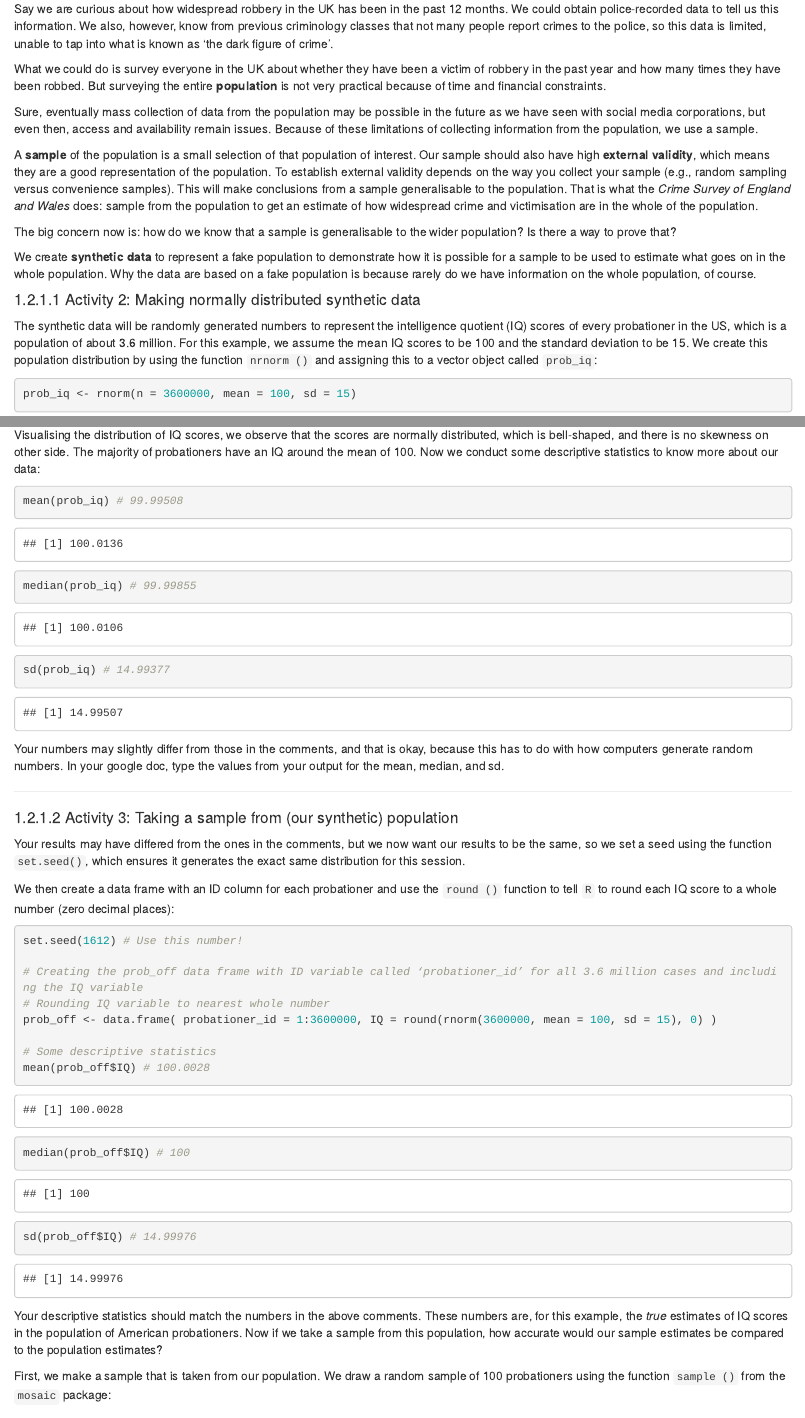
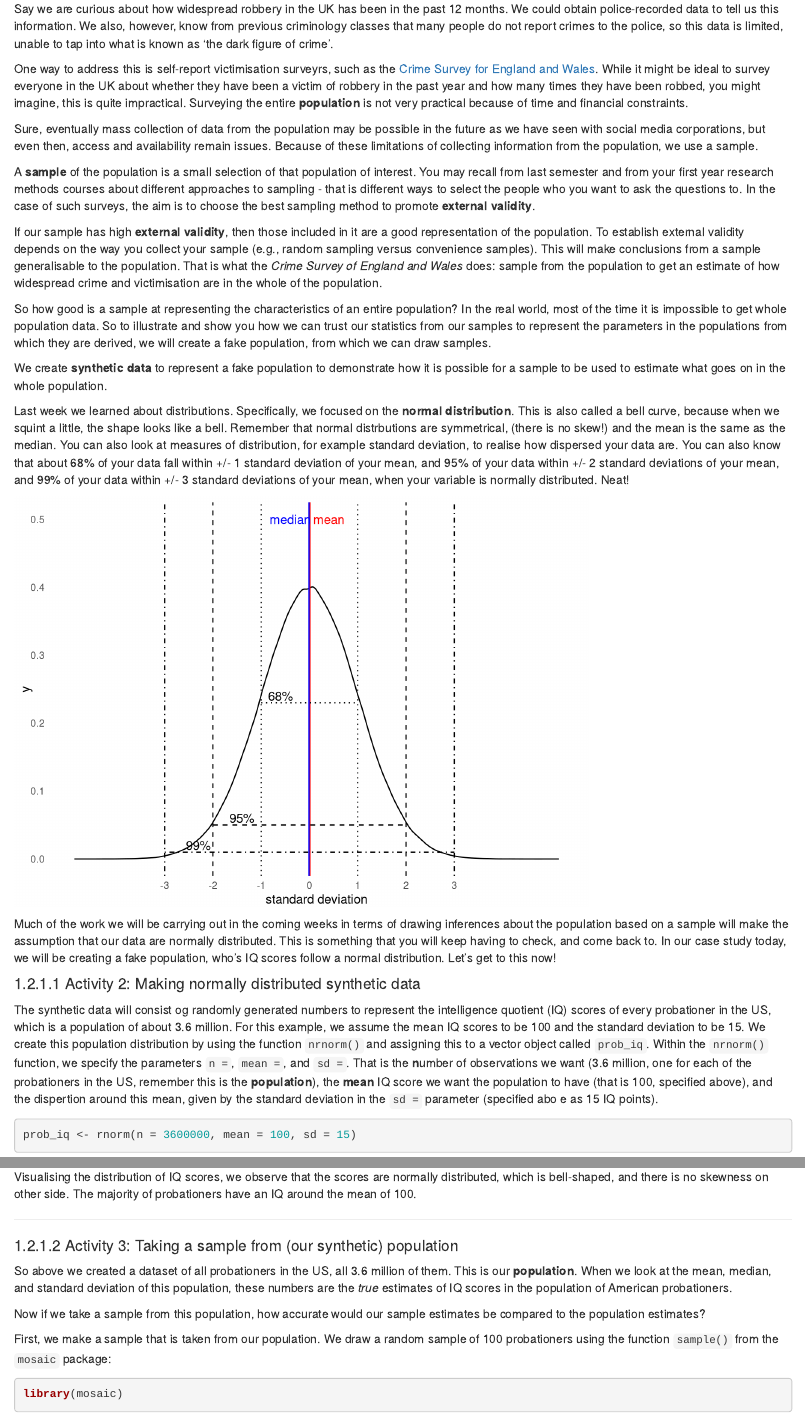
Before and after one commit to LauraHBui/Modelling-Crime-Data-2021, an R Markdown document (05-inferential-statistics.Rmd): the page in a window 1100 px wide, from 1320 px down, and a second part further down, joined at a grey line. Rendered offline with R 4.5, knitr and Pandoc, with nearby package versions; drawn as R Markdown's standard HTML page in place of the format the file asks for; code that draws random numbers runs with fixed seeds of ours; some code elsewhere in the file could not run offline; common packages that the code uses without loading them are loaded.

Commit message:
making my way through wk 5

````diff
--- a/05-inferential-statistics.Rmd
+++ b/05-inferential-statistics.Rmd
@@ -96,24 +96,68 @@ As you continue the remainder of this course unit, you will observe how importan
 
 
 
-Say we are curious about how widespread robbery in the UK has been in the past 12 months. We could obtain police-recorded data to tell us this information. We also, however, know from previous criminology classes that not many people report crimes to the police, so this data is limited, unable to tap into what is known as ‘the dark figure of crime’.
+Say we are curious about how widespread robbery in the UK has been in the past 12 months. We could obtain police-recorded data to tell us this information. We also, however, know from previous criminology classes that many people do not report crimes to the police, so this data is limited, unable to tap into what is known as ‘the dark figure of crime’.
 
-What we could do is survey everyone in the UK about whether they have been a victim of robbery in the past year and how many times they have been robbed. But surveying the entire **population** is not very practical because of time and financial constraints.
+One way to address this is self-report victimisation surveyrs, such as the [Crime Survey for England and Wales](https://www.crimesurvey.co.uk/en/index.html). While it might be ideal to survey everyone in the UK about whether they have been a victim of robbery in the past year and how many times they have been robbed, you might imagine, this is quite impractical. Surveying the entire **population** is not very practical because of time and financial constraints.
 
 Sure, eventually mass collection of data from the population may be possible in the future as we have seen with social media corporations, but even then, access and availability remain issues. Because of these limitations of collecting information from the population, we use a sample.
 
-A **sample** of the population is a small selection of that population of interest. Our sample should also have high **external validity**, which means they are a good representation of the population. To establish external validity depends on the way you collect your sample (e.g., random sampling versus convenience samples). This will make conclusions from a sample generalisable to the population. That is what the *Crime Survey of England and Wales* does: sample from the population to get an estimate of how widespread crime and victimisation are in the whole of the population.
+A **sample** of the population is a small selection of that population of interest. You may recall from last semester and from your first year research methods courses about different approaches to sampling - that is different ways to select the people who you want to ask the questions to. In the case of such surveys, the aim is to choose the best sampling method to promote **external validity**.
 
-The big concern now is: how do we know that a sample is generalisable to the wider population? Is there a way to prove that?
+If our sample has high **external validity**, then those included in it are a good representation of the population. To establish external validity depends on the way you collect your sample (e.g., random sampling versus convenience samples). This will make conclusions from a sample generalisable to the population. That is what the *Crime Survey of England and Wales* does: sample from the population to get an estimate of how widespread crime and victimisation are in the whole of the population.
 
-We create **synthetic data** to represent a fake population to demonstrate how it is possible for a sample to be used to estimate what goes on in the whole population. Why the data are based on a fake population is because rarely do we have information on the whole population, of course.
+<!-- The big concern now is: how do we know that a sample is generalisable to the wider population? Is there a way to prove that? -->
+
+
+So how good is a sample at representing the characteristics of an entire population? In the real world, most of the time it is impossible to get whole population data. So to illustrate and show you how we can trust our statistics from our samples to represent the parameters in the populations from which they are derived, we will create a fake population, from which we can draw samples.
+
+
+We create **synthetic data** to represent a fake population to demonstrate how it is possible for a sample to be used to estimate what goes on in the whole population.
+<!-- Why the data are based on a fake population is because rarely do we have information on the whole population, of course.  -->
 
 
 
 
+
+
+Last week we learned about distributions. Specifically, we focused on the **normal distribution**. This is also called a bell curve, because when we squint a little, the shape looks like a bell. Remember that normal distrbutions are symmetrical, (there is no skew!) and the mean is the same as the median. You can also look at measures of distribution, for example standard deviation, to realise how dispersed your data are. You can also know that about 68% of your data fall within +/- 1 standard deviation of your mean, and 95% of your data within +/- 2 standard deviations of your mean, and 99% of your data within +/- 3 standard deviations of your mean, when your variable is normally distributed. Neat!
+
+```{r, echo=FALSE}
+library(ggplot2)
+thing <- data.frame( n = rnorm(1000000))
+ggplot() +
+  geom_density(aes(x = rnorm(1000000))) +
+  geom_vline(xintercept = 0.01, col = "red") +
+  geom_text(aes(x = 0.4, y = 0.5, label = "mean"), col = "red") +
+  geom_vline(xintercept = -0.01, col = "blue") +
+  geom_text(aes(x = -0.4, y = 0.5, label = "median"), col = "blue") +
+  geom_vline(xintercept = -1, linetype = 3) +
+  geom_vline(xintercept = 1, linetype = 3) +
+  geom_vline(xintercept = -2, linetype = 2) +
+  geom_vline(xintercept = 2, linetype = 2) +
+  geom_vline(xintercept = -3, linetype = 4) +
+  geom_vline(xintercept = 3, linetype = 4) +
+  geom_segment(aes(x = -1, xend = 1, y = 0.23, yend = 0.23), linetype = 3 ) +
+   geom_segment(aes(x = -2, xend = 2, y = 0.05, yend = 0.05), linetype = 2 ) +
+   geom_segment(aes(x = -3, xend = 3, y = 0.01, yend = 0.01), linetype = 4 ) +
+  geom_text(aes(x = -0.6, y = 0.24, label = "68%")) +
+  geom_text(aes(x = -1.4, y = 0.06, label = "95%")) +
+  geom_text(aes(x = -2.3, y = 0.02, label = "99%")) +
+  theme_minimal() +
+  xlab("standard deviation") +
+  scale_x_continuous(breaks =c(-3, -2, -1, 0, 1, 2, 3)) +
+  theme(panel.grid.major = element_blank(), panel.grid.minor = element_blank())
+
+```
+
+Much of the work we will be carrying out in the coming weeks in terms of drawing inferences about the population based on a sample will make the assumption that our data are normally distributed. This is something that you will keep having to check, and come back to. In our case study today, we will be creating a fake population, who's IQ scores follow a normal distribution. Let's get to this now!
+
+
 #### Activity 2: Making normally distributed synthetic data
 
-The synthetic data will be randomly generated numbers to represent the intelligence quotient (IQ) scores of every probationer in the US, which is a population of about 3.6 million. For this example, we assume the mean IQ scores to be 100 and the standard deviation to be 15. We create this population distribution by using the function `nrnorm ()` and assigning this to a vector object called `prob_iq`:
+
+
+The synthetic data will consist og randomly generated numbers to represent the intelligence quotient (IQ) scores of every probationer in the US, which is a population of about 3.6 million. For this example, we assume the mean IQ scores to be 100 and the standard deviation to be 15. We create this population distribution by using the function `nrnorm()` and assigning this to a vector object called `prob_iq`. Within the `nrnorm()` function, we specify the parameters `n = `, `mean =`, and `sd = `. That is the **n**umber of observations we want (3.6 million, one for each of the probationers in the US, remember this is the **population**), the **mean** IQ score we want the population to have (that is 100, specified above), and the dispertion around this mean, given by the standard deviation in the `sd =` parameter (specified abo e as 15 IQ points).
 
 
 
@@ -150,21 +255,9 @@ ggplot() +
 
 
 
-Visualising the distribution of IQ scores, we observe that the scores are normally distributed, which is bell-shaped, and there is no skewness on other side. The majority of probationers have an IQ around the mean of 100. Now we conduct some descriptive statistics to know more about our data:
+Visualising the distribution of IQ scores, we observe that the scores are normally distributed, which is bell-shaped, and there is no skewness on other side. The majority of probationers have an IQ around the mean of 100.
 
 
-
-
-```{r}
-
-mean(prob_iq) # 99.99508
-median(prob_iq) # 99.99855
-sd(prob_iq) # 14.99377
-```
-
-
-
-Your numbers may slightly differ from those in the comments, and that is okay, because this has to do with how computers generate random numbers. In your google doc, type the values from your output for the mean, median, and sd.
 
 
 
@@ -179,25 +272,20 @@ Your numbers may slightly differ from those in the comments, and that is okay, b
 
 #### Activity 3: Taking a sample from (our synthetic) population
 
-Your results may have differed from the ones in the comments, but we now want our results to be the same, so we set a seed using the function `set.seed()`, which ensures it generates the exact same distribution for this session.
 
-We then create a data frame with an ID column for each probationer and use the `round ()` function to tell `R` to round each IQ score to a whole number (zero decimal places):
+
+So above we created a dataset of all probationers in the US, all 3.6 million of them. This is our **population**. When we look at the mean, median, and standard deviation of this population, these numbers are the *true* estimates of IQ scores in the population of American probationers.
+
+
+Now if we take a sample from this population, how accurate would our sample estimates be compared to the population estimates?
+
+First, we make a sample that is taken from our population. We draw a random sample of 100 probationers using the function `sample()` from the `mosaic` package:
 
 
 
 
-```{r}
-
-set.seed(1612) # Use this number!
-
-# Creating the prob_off data frame with ID variable called ‘probationer_id’ for all 3.6 million cases and including the IQ variable
-# Rounding IQ variable to nearest whole number
-prob_off <- data.frame( probationer_id = 1:3600000, IQ = round(rnorm(3600000, mean = 100, sd = 15), 0) )
-
-# Some descriptive statistics
-mean(prob_off$IQ) # 100.0028
-median(prob_off$IQ) # 100
-sd(prob_off$IQ) # 14.99976
+```{r, message=FALSE, warning=FALSE}
+library(mosaic)
 
 ```
 
@@ -205,9 +294 @@ sd(prob_off$IQ) # 14.99976
 
-Your descriptive statistics should match the numbers in the above comments. These numbers are, for this example, the *true* estimates of IQ scores in the population of American probationers. Now if we take a sample from this population, how accurate would our sample estimates be compared to the population estimates?
-
-First, we make a sample that is taken from our population. We draw a random sample of 100 probationers using the function `sample ()` from the `mosaic` package:
-
-
-
-
-```{r, echo=FALSE, message=FALSE, warning=FALSE}
````
Also changed, not shown: Modelling-Crime-Data-2021.rds, docs/01-intro.md, docs/02-know-your-data.md, docs/03-data-visualisation.md, docs/04-descriptive-statistics.md, docs/05-inferential-statistics.md, docs/06-hypotheses.md, docs/07-relationships-categorical-variable.md, docs/08-strength-relationship.md, docs/09-regression.md, docs/Modelling-Crime-Data-2021.tex, docs/index.md, docs/search_index.json, 05-inferential-statistics.Rmd (84 more changed lines), 150 other files.
